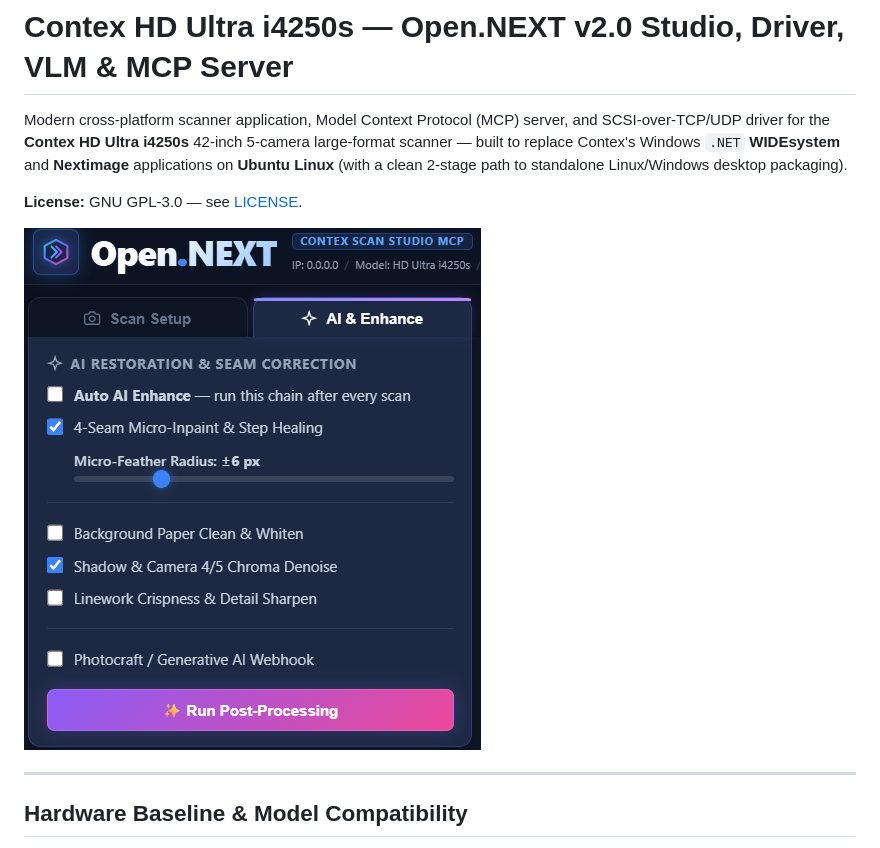
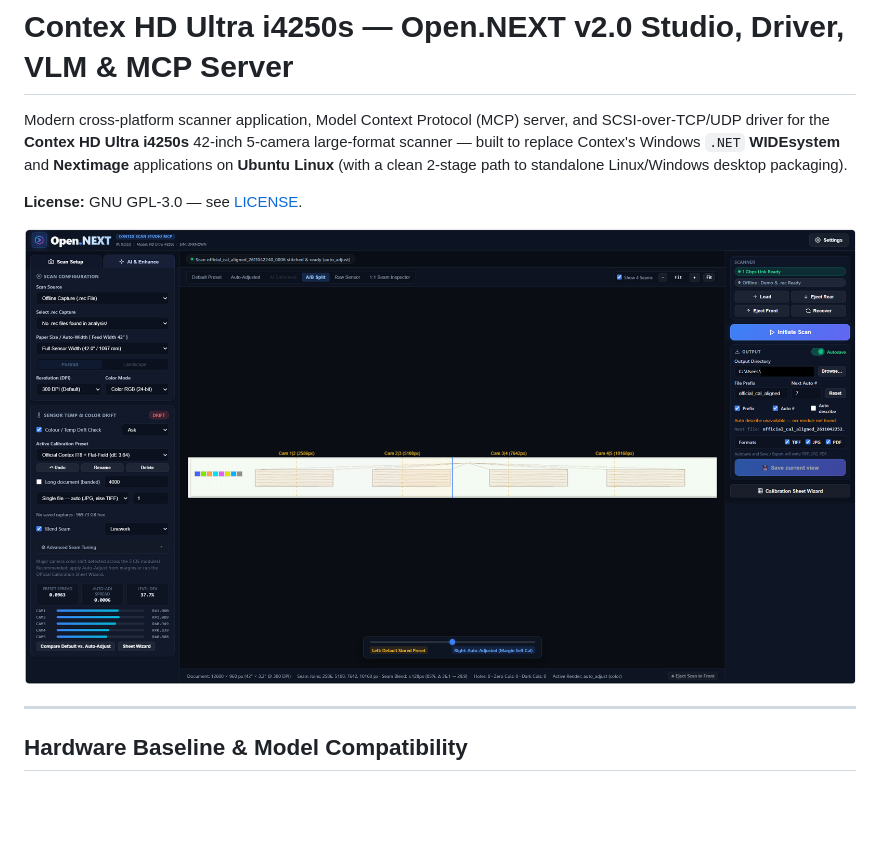
Before and after one commit to Axotopia/contex_scanner_open, a Markdown page: README.md, the part around the change. GitHub-like rendering; blank space fills up the shorter version.

```diff
--- a/README.md
+++ b/README.md
@@ -4,7 +4,7 @@ Modern cross-platform scanner application, Model Context Protocol (MCP) server,
 
 **License:** GNU GPL-3.0 — see [LICENSE](LICENSE).
 
-![Open.NEXT Scanner Studio](docs/images/ONEXT_AI.png)
+![Open.NEXT Scanner Studio](docs/images/ONEXT_A-B.png)
 
 ---
 
```
